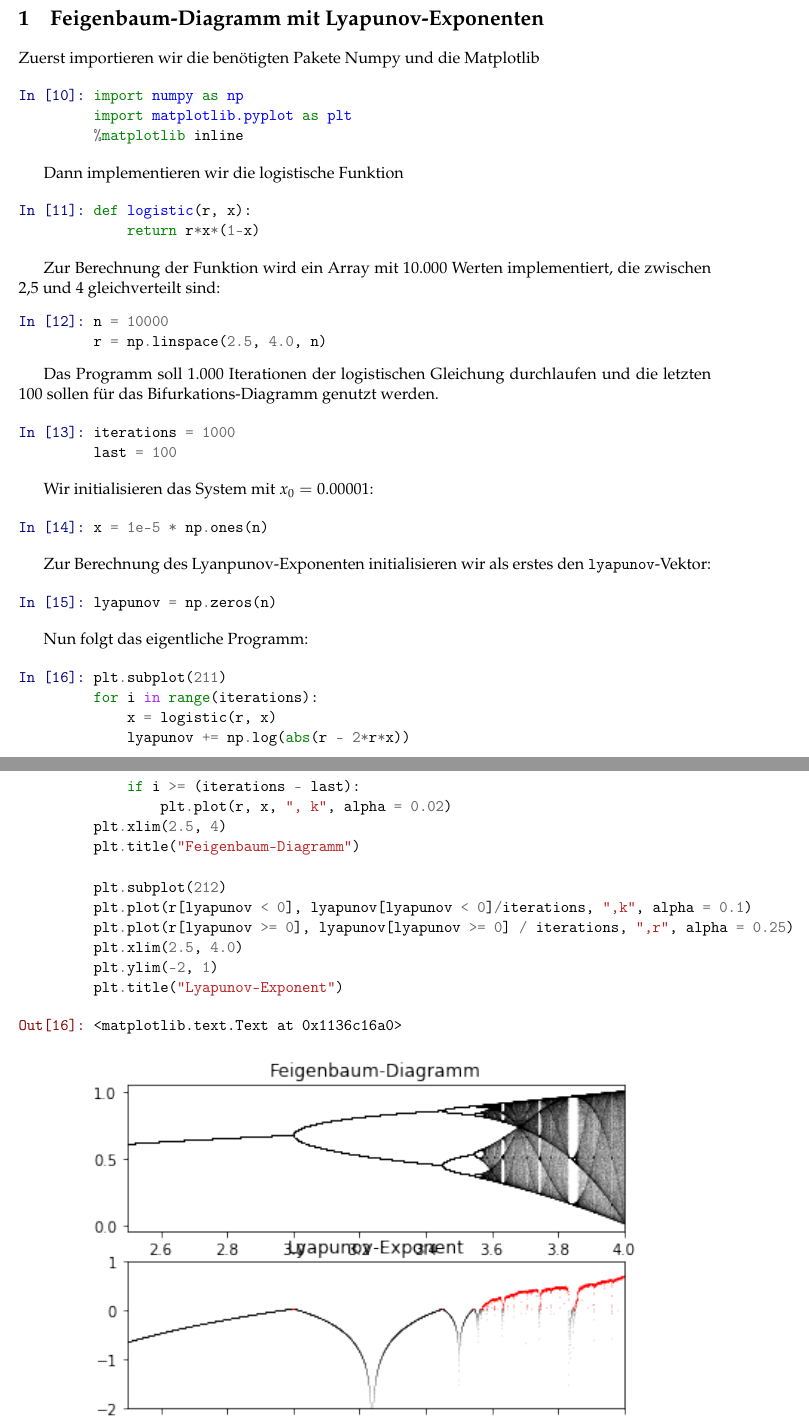
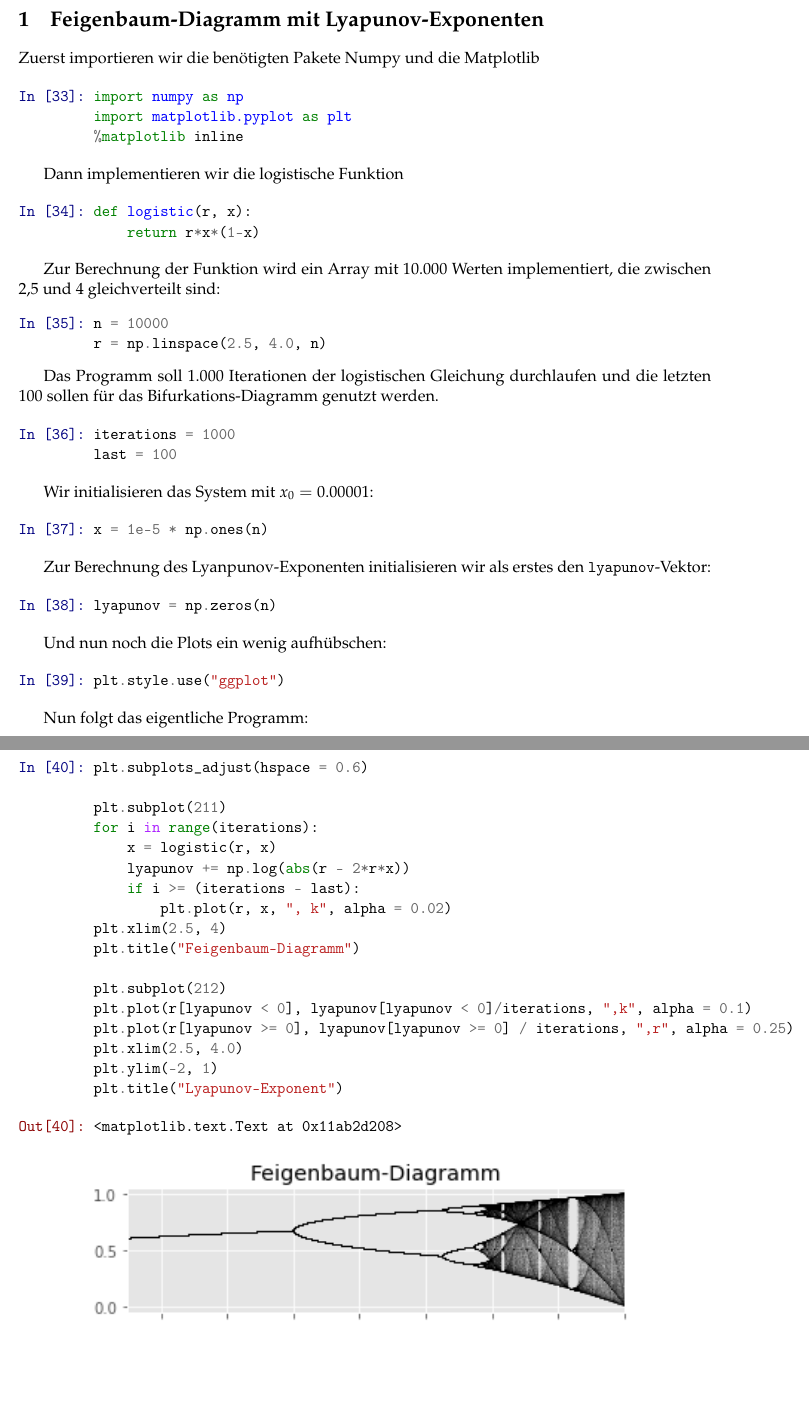
Before and after one commit to kantel/jupyter, a LaTeX document (notebooks/notebook.tex): two parts of pages 1 and 2 of 2, joined at a grey line, cut so that both start at the same text, the shorter picture padded with empty space. The pictures show the PDF file output/feigenbaum/Feigenbaum2.pdf that the author committed with the source.

Commit message:
Plots aufgehübscht

```diff
--- a/notebooks/notebook.tex
+++ b/notebooks/notebook.tex
@@ -286,7 +286,7 @@ Lyapunov-Exponenten}\label{feigenbaum-diagramm-mit-lyapunov-exponenten}
     Zuerst importieren wir die benötigten Pakete Numpy und die Matplotlib
 
     \begin{Verbatim}[commandchars=\\\{\}]
-{\color{incolor}In [{\color{incolor}10}]:} \PY{k+kn}{import} \PY{n+nn}{numpy} \PY{k}{as} \PY{n+nn}{np}
+{\color{incolor}In [{\color{incolor}33}]:} \PY{k+kn}{import} \PY{n+nn}{numpy} \PY{k}{as} \PY{n+nn}{np}
          \PY{k+kn}{import} \PY{n+nn}{matplotlib}\PY{n+nn}{.}\PY{n+nn}{pyplot} \PY{k}{as} \PY{n+nn}{plt}
          \PY{o}{\PYZpc{}}\PY{k}{matplotlib} inline
 \end{Verbatim}
@@ -295,13 +295,13 @@ Lyapunov-Exponenten}\label{feigenbaum-diagramm-mit-lyapunov-exponenten}
     Dann implementieren wir die logistische Funktion
 
     \begin{Verbatim}[commandchars=\\\{\}]
-{\color{incolor}In [{\color{incolor}11}]:} \PY{k}{def} \PY{n+nf}{logistic}\PY{p}{(}\PY{n}{r}\PY{p}{,} \PY{n}{x}\PY{p}{)}\PY{p}{:}
+{\color{incolor}In [{\color{incolor}34}]:} \PY{k}{def} \PY{n+nf}{logistic}\PY{p}{(}\PY{n}{r}\PY{p}{,} \PY{n}{x}\PY{p}{)}\PY{p}{:}
              \PY{k}{return} \PY{n}{r}\PY{o}{*}\PY{n}{x}\PY{o}{*}\PY{p}{(}\PY{l+m+mi}{1}\PY{o}{\PYZhy{}}\PY{n}{x}\PY{p}{)}
 \end{Verbatim}
 
 Zur Berechnung der Funktion wird ein Array mit 10.000 Werten implementiert, die zwischen 2,5 und 4 gleichverteilt sind:
     \begin{Verbatim}[commandchars=\\\{\}]
-{\color{incolor}In [{\color{incolor}12}]:} \PY{n}{n} \PY{o}{=} \PY{l+m+mi}{10000}
+{\color{incolor}In [{\color{incolor}35}]:} \PY{n}{n} \PY{o}{=} \PY{l+m+mi}{10000}
          \PY{n}{r} \PY{o}{=} \PY{n}{np}\PY{o}{.}\PY{n}{linspace}\PY{p}{(}\PY{l+m+mf}{2.5}\PY{p}{,} \PY{l+m+mf}{4.0}\PY{p}{,} \PY{n}{n}\PY{p}{)}
 \end{Verbatim}
 
@@ -311,7 +311,7 @@ durchlaufen und die letzten 100 sollen für das Bifurkations-Diagramm
 genutzt werden.
 
     \begin{Verbatim}[commandchars=\\\{\}]
-{\color{incolor}In [{\color{incolor}13}]:} \PY{n}{iterations} \PY{o}{=} \PY{l+m+mi}{1000}
+{\color{incolor}In [{\color{incolor}36}]:} \PY{n}{iterations} \PY{o}{=} \PY{l+m+mi}{1000}
          \PY{n}{last} \PY{o}{=} \PY{l+m+mi}{100}
 \end{Verbatim}
 
@@ -319,7 +319,7 @@ genutzt werden.
     Wir initialisieren das System mit \(x_0 = 0.00001\):
 
     \begin{Verbatim}[commandchars=\\\{\}]
-{\color{incolor}In [{\color{incolor}14}]:} \PY{n}{x} \PY{o}{=} \PY{l+m+mf}{1e\PYZhy{}5} \PY{o}{*} \PY{n}{np}\PY{o}{.}\PY{n}{ones}\PY{p}{(}\PY{n}{n}\PY{p}{)}
+{\color{incolor}In [{\color{incolor}37}]:} \PY{n}{x} \PY{o}{=} \PY{l+m+mf}{1e\PYZhy{}5} \PY{o}{*} \PY{n}{np}\PY{o}{.}\PY{n}{ones}\PY{p}{(}\PY{n}{n}\PY{p}{)}
 \end{Verbatim}
 
 
@@ -327,14 +327,23 @@ genutzt werden.
 den \texttt{lyapunov}-Vektor:
 
     \begin{Verbatim}[commandchars=\\\{\}]
-{\color{incolor}In [{\color{incolor}15}]:} \PY{n}{lyapunov} \PY{o}{=} \PY{n}{np}\PY{o}{.}\PY{n}{zeros}\PY{p}{(}\PY{n}{n}\PY{p}{)}
+{\color{incolor}In [{\color{incolor}38}]:} \PY{n}{lyapunov} \PY{o}{=} \PY{n}{np}\PY{o}{.}\PY{n}{zeros}\PY{p}{(}\PY{n}{n}\PY{p}{)}
+\end{Verbatim}
+
+
+    Und nun noch die Plots ein wenig aufhübschen:
+
+    \begin{Verbatim}[commandchars=\\\{\}]
+{\color{incolor}In [{\color{incolor}39}]:} \PY{n}{plt}\PY{o}{.}\PY{n}{style}\PY{o}{.}\PY{n}{use}\PY{p}{(}\PY{l+s+s2}{\PYZdq{}}\PY{l+s+s2}{ggplot}\PY{l+s+s2}{\PYZdq{}}\PY{p}{)}
 \end{Verbatim}
 
 
     Nun folgt das eigentliche Programm:
 
     \begin{Verbatim}[commandchars=\\\{\}]
-{\color{incolor}In [{\color{incolor}16}]:} \PY{n}{plt}\PY{o}{.}\PY{n}{subplot}\PY{p}{(}\PY{l+m+mi}{211}\PY{p}{)}
+{\color{incolor}In [{\color{incolor}40}]:} \PY{n}{plt}\PY{o}{.}\PY{n}{subplots\PYZus{}adjust}\PY{p}{(}\PY{n}{hspace} \PY{o}{=} \PY{l+m+mf}{0.6}\PY{p}{)}
+
+         \PY{n}{plt}\PY{o}{.}\PY{n}{subplot}\PY{p}{(}\PY{l+m+mi}{211}\PY{p}{)}
          \PY{k}{for} \PY{n}{i} \PY{o+ow}{in} \PY{n+nb}{range}\PY{p}{(}\PY{n}{iterations}\PY{p}{)}\PY{p}{:}
              \PY{n}{x} \PY{o}{=} \PY{n}{logistic}\PY{p}{(}\PY{n}{r}\PY{p}{,} \PY{n}{x}\PY{p}{)}
              \PY{n}{lyapunov} \PY{o}{+}\PY{o}{=} \PY{n}{np}\PY{o}{.}\PY{n}{log}\PY{p}{(}\PY{n+nb}{abs}\PY{p}{(}\PY{n}{r} \PY{o}{\PYZhy{}} \PY{l+m+mi}{2}\PY{o}{*}\PY{n}{r}\PY{o}{*}\PY{n}{x}\PY{p}{)}\PY{p}{)}
@@ -353,11 +362,11 @@ den \texttt{lyapunov}-Vektor:
 
 
 \begin{Verbatim}[commandchars=\\\{\}]
-{\color{outcolor}Out[{\color{outcolor}16}]:} <matplotlib.text.Text at 0x1136c16a0>
+{\color{outcolor}Out[{\color{outcolor}40}]:} <matplotlib.text.Text at 0x11ab2d208>
 \end{Verbatim}
 
     \begin{center}
-    \adjustimage{max size={0.9\linewidth}{0.9\paperheight}}{output_14_1.png}
+    \adjustimage{max size={0.9\linewidth}{0.9\paperheight}}{output_16_1.png}
     \end{center}
     { \hspace*{\fill} \\}
 
```
Also changed, not shown: output/feigenbaum/Feigenbaum2/Feigenbaum2.md (+17 -1 lines), notebooks/output_16_1.png (added), output/feigenbaum/Feigenbaum2.pdf, output/feigenbaum/Feigenbaum2/figure_1.png (deleted), output/feigenbaum/Feigenbaum2/output_14_1.png (deleted), output/feigenbaum/Feigenbaum2/output_16_1.png (added), 4 other files.
